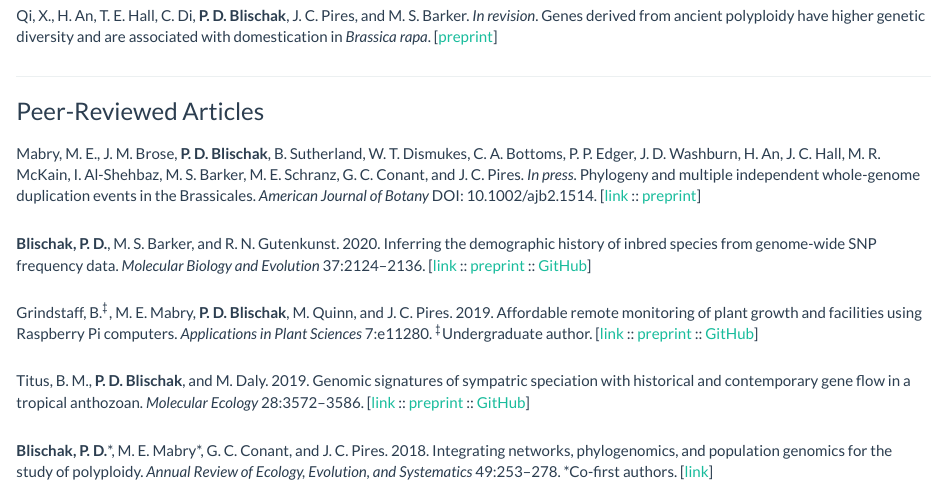
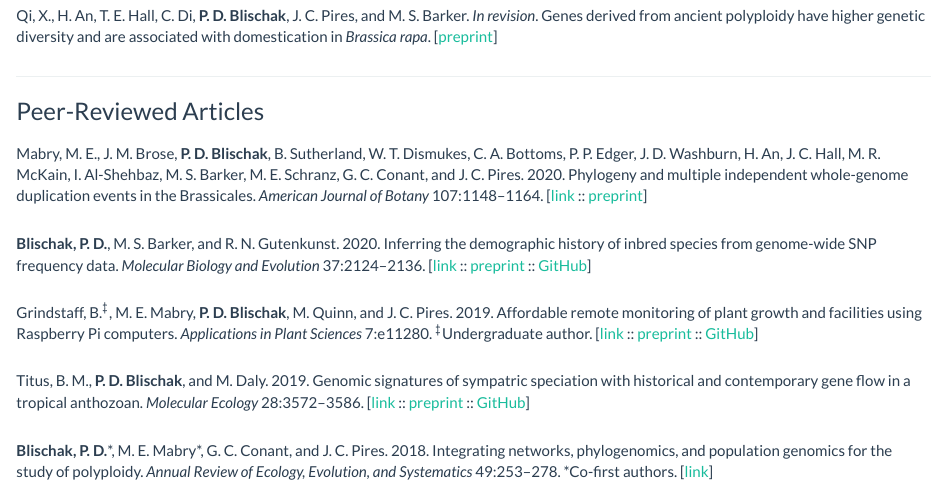
Before and after one commit to pblischak/pblischak.github.io, an R Markdown document (publications.Rmd): the page in a window 1100 px wide, from 390 px down. The pictures show the output file publications.html that the author committed with the source, opened offline; library style sheets and scripts come from the installed R packages.

Commit message:
adding issue and page numbers for Brassicales ajb paper

```diff
--- a/publications.Rmd
+++ b/publications.Rmd
@@ -35,9 +35,9 @@ Genes derived from ancient polyploidy have higher genetic diversity and are asso
 
 Mabry, M. E., J. M. Brose, **P. D. Blischak**, B. Sutherland, W. T. Dismukes, C. A. Bottoms,
 P. P. Edger, J. D. Washburn, H. An, J. C. Hall, M. R. McKain, I. Al-Shehbaz, M. S. Barker,
-M. E. Schranz, G. C. Conant, and J. C. Pires. *In press*. Phylogeny and multiple independent
+M. E. Schranz, G. C. Conant, and J. C. Pires. 2020. Phylogeny and multiple independent
 whole-genome duplication events in the Brassicales.
-*American Journal of Botany* DOI: 10.1002/ajb2.1514.
+*American Journal of Botany* 107:1148--1164.
 [<a href="https://doi.org/10.1002/ajb2.1514" target="_blank">link</a> ::
 <a href="https://doi.org/10.1101/789040 " target="_blank">preprint</a>]
 
```
Also changed, not shown: publications.html.
